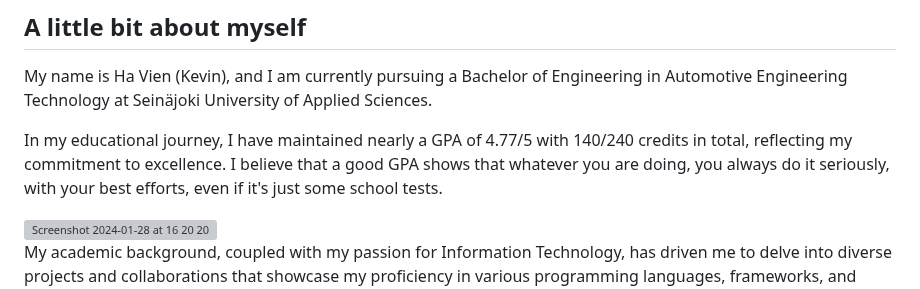
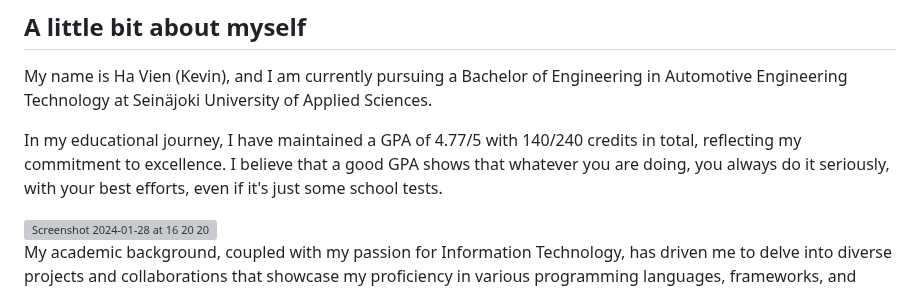
Before and after one commit to VienThanh12/Demo-Kempower, a Markdown page: README.md, the part around the change. Rendered like a GitHub page; grey boxes are pictures that could not be loaded.

```diff
--- a/README.md
+++ b/README.md
@@ -1,7 +1,7 @@
 ## A little bit about myself
 My name is Ha Vien (Kevin), and I am currently pursuing a Bachelor of Engineering in Automotive Engineering Technology at Seinäjoki University of Applied Sciences.
 
-In my educational journey, I have maintained nearly a GPA of 4.77/5 with 140/240 credits in total, reflecting my commitment to excellence. I believe that a good GPA shows that whatever you are doing, you always do it seriously, with your best efforts, even if it's just some school tests.
+In my educational journey, I have maintained a GPA of 4.77/5 with 140/240 credits in total, reflecting my commitment to excellence. I believe that a good GPA shows that whatever you are doing, you always do it seriously, with your best efforts, even if it's just some school tests.
 
 <img width="351" alt="Screenshot 2024-01-28 at 16 20 20" src="https://github.com/VienThanh12/Demo-Kempower/assets/67015555/ed82f6c9-53bd-4b77-8c3a-39eb87cf7431">
 
```
